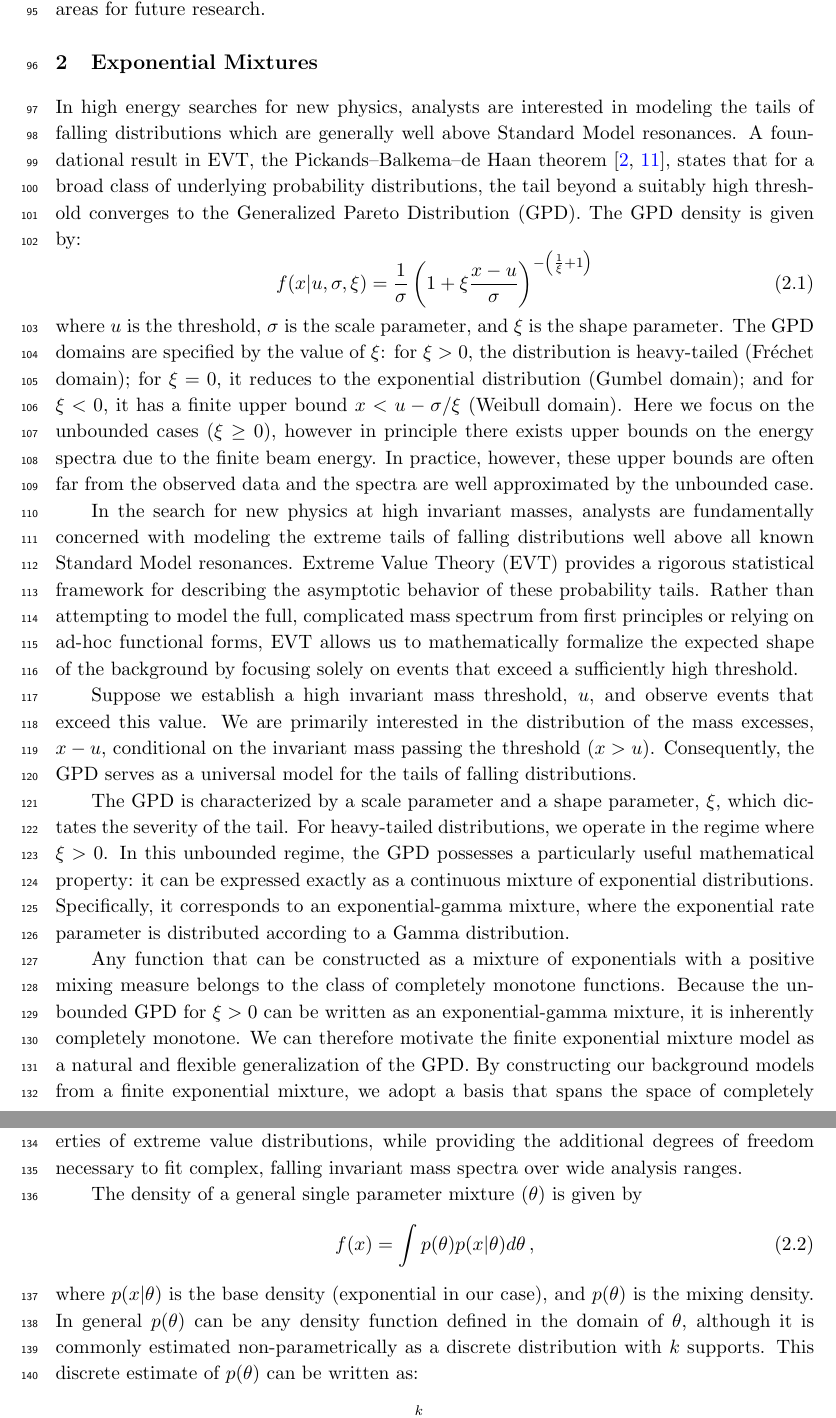
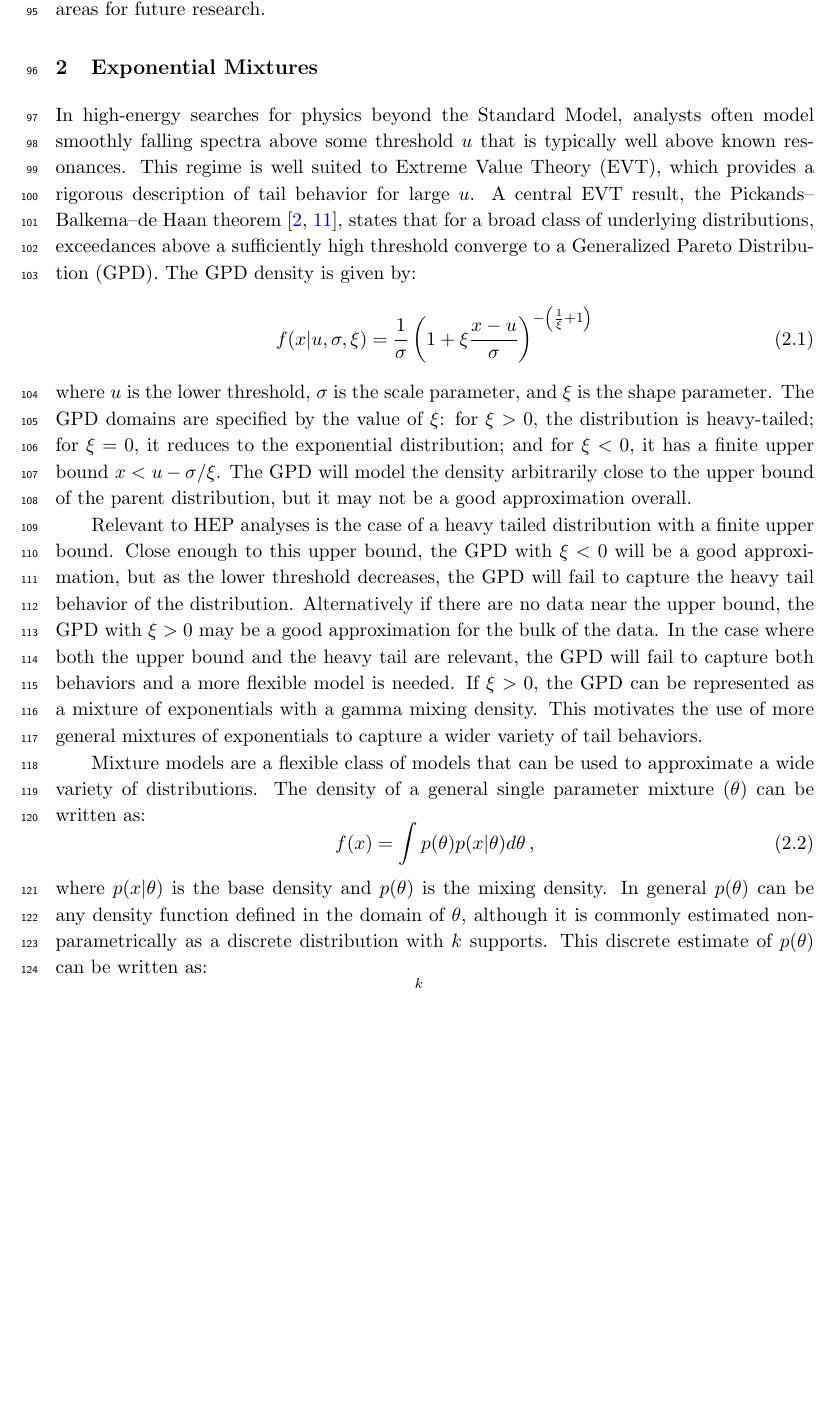
Before and after one commit to atownse2/26.Townsend.expmix.unpublished, a LaTeX document (main.tex): two parts of pages 4 and 5 of 18 before the commit and part of page 4 of 18 after it, the two joined at a grey line, cut so that both start at the same text, the shorter picture padded with empty space. Compiled offline with pdfLaTeX; a missing bibliography style is replaced by a similar one.

Commit message:
Updated Exponential Mixtures section to include GPD reasoning

```diff
--- a/main.tex
+++ b/main.tex
@@ -80,29 +80,20 @@
 \section{Exponential Mixtures}
 \label{sec:emm}
 
-In high energy searches for new physics, analysts are interested in modeling the tails of falling distributions which are generally well above Standard Model resonances. A foundational result in EVT, the Pickands--Balkema--de Haan theorem \cite{Picklands_1975, Balkema_Haan_1974}, states that for a broad class of underlying probability distributions, the tail beyond a suitably high threshold converges to the Generalized Pareto Distribution (GPD). The GPD density is given by:
+In high-energy searches for physics beyond the Standard Model, analysts often model smoothly falling spectra above some threshold $u$ that is typically well above known resonances. This regime is well suited to Extreme Value Theory (EVT), which provides a rigorous description of tail behavior for large $u$. A central EVT result, the Pickands--Balkema--de Haan theorem \cite{Picklands_1975, Balkema_Haan_1974}, states that for a broad class of underlying distributions, exceedances above a sufficiently high threshold converge to a Generalized Pareto Distribution (GPD). The GPD density is given by:
 \begin{equation}
     f(x | u, \sigma, \xi) = \frac{1}{\sigma} \left( 1 + \xi \frac{x - u}{\sigma} \right)^{-\left( \frac{1}{\xi} + 1 \right)}
 \end{equation}
-where $u$ is the threshold, $\sigma$ is the scale parameter, and $\xi$ is the shape parameter. The GPD domains are specified by the value of $\xi$: for $\xi > 0$, the distribution is heavy-tailed (Fréchet domain); for $\xi = 0$, it reduces to the exponential distribution (Gumbel domain); and for $\xi < 0$, it has a finite upper bound $x < u - \sigma/\xi$ (Weibull domain). Here we focus on the unbounded cases ($\xi \geq 0$), however in principle there exists upper bounds on the energy spectra due to the finite beam energy. In practice, however, these upper bounds are often far from the observed data and the spectra are well approximated by the unbounded case.
+where $u$ is the lower threshold, $\sigma$ is the scale parameter, and $\xi$ is the shape parameter. The GPD domains are specified by the value of $\xi$: for $\xi > 0$, the distribution is heavy-tailed; for $\xi = 0$, it reduces to the exponential distribution; and for $\xi < 0$, it has a finite upper bound $x < u - \sigma/\xi$. The GPD will model the density arbitrarily close to the upper bound of the parent distribution, but it may not be a good approximation overall.
 
+Relevant to HEP analyses is the case of a heavy tailed distribution with a finite upper bound. Close enough to this upper bound, the GPD with $\xi < 0$ will be a good approximation, but as the lower threshold decreases, the GPD will fail to capture the heavy tail behavior of the distribution. Alternatively if there are no data near the upper bound, the GPD with $\xi>0$ may be a good approximation for the bulk of the data. In the case where both the upper bound and the heavy tail are relevant, the GPD will fail to capture both behaviors and a more flexible model is needed. If $\xi>0$, the GPD can be represented as a mixture of exponentials with a gamma mixing density. This motivates the use of more general mixtures of exponentials to capture a wider variety of tail behaviors.
 
-% Introduce Extreme Value Theory
-In the search for new physics at high invariant masses, analysts are fundamentally concerned with modeling the extreme tails of falling distributions well above all known Standard Model resonances. Extreme Value Theory (EVT) provides a rigorous statistical framework for describing the asymptotic behavior of these probability tails. Rather than attempting to model the full, complicated mass spectrum from first principles or relying on ad-hoc functional forms, EVT allows us to mathematically formalize the expected shape of the background by focusing solely on events that exceed a sufficiently high threshold.
-
-Suppose we establish a high invariant mass threshold, $u$, and observe events that exceed this value. We are primarily interested in the distribution of the mass excesses, $x - u$, conditional on the invariant mass passing the threshold ($x > u$).  Consequently, the GPD serves as a universal model for the tails of falling distributions.
-
-The GPD is characterized by a scale parameter and a shape parameter, $\xi$, which dictates the severity of the tail. For heavy-tailed distributions, we operate in the regime where $\xi>0$. In this unbounded regime, the GPD possesses a particularly useful mathematical property: it can be expressed exactly as a continuous mixture of exponential distributions. Specifically, it corresponds to an exponential-gamma mixture, where the exponential rate parameter is distributed according to a Gamma distribution.
-
-Any function that can be constructed as a mixture of exponentials with a positive mixing measure belongs to the class of completely monotone functions. Because the unbounded GPD for $\xi>0$ can be written as an exponential-gamma mixture, it is inherently completely monotone. We can therefore motivate the finite exponential mixture model as a natural and flexible generalization of the GPD. By constructing our background models from a finite exponential mixture, we adopt a basis that spans the space of completely monotone functions. This allows the model to retain the well-motivated asymptotic properties of extreme value distributions, while providing the additional degrees of freedom necessary to fit complex, falling invariant mass spectra over wide analysis ranges.
-
-
-The density of a general single parameter mixture ($\theta$) is given by
+Mixture models are a flexible class of models that can be used to approximate a wide variety of distributions. The density of a general single parameter mixture ($\theta$) can be written as:
 \begin{equation}
 \label{general_mixture}
 f(x) = \int p(\theta) p(x | \theta) d\theta \, ,
 \end{equation}
-where $p(x|\theta)$ is the base density (exponential in our case), and $p(\theta)$ is the mixing density. In general $p(\theta)$ can be any density function defined in the domain of $\theta$, although it is commonly estimated non-parametrically as a discrete distribution with $k$ supports. This discrete estimate of $p(\theta)$ can be written as:
+where $p(x|\theta)$ is the base density and $p(\theta)$ is the mixing density. In general $p(\theta)$ can be any density function defined in the domain of $\theta$, although it is commonly estimated non-parametrically as a discrete distribution with $k$ supports. This discrete estimate of $p(\theta)$ can be written as:
 \begin{equation}
 \label{sum_approx}
 p_k(\vec\theta)=\sum_{i=1}^k w_i \delta(\theta-\theta_i),
```
Also changed, not shown: main.tex (10 more changed lines).
